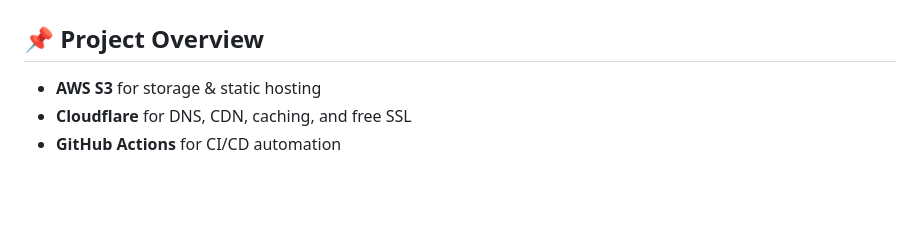
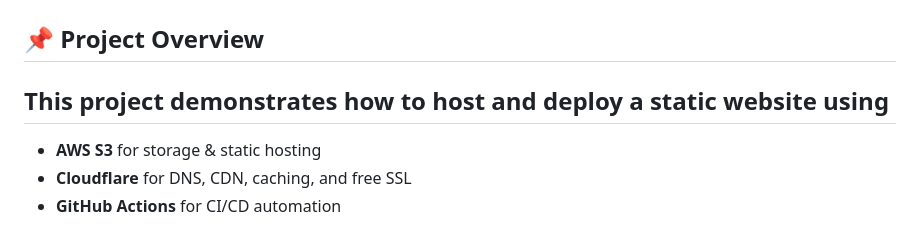
Before and after one commit to Moin2811/s3-cloudflare-action-website-p-2, a Markdown page: README.md, the part around the change. GitHub-like rendering; blank space fills up the shorter version.

```diff
--- a/README.md
+++ b/README.md
@@ -4,7 +4,7 @@
 
 ## 📌 Project Overview
 
-
+## This project demonstrates how to host and deploy a static website using
 
 * **AWS S3** for storage & static hosting
 * **Cloudflare** for DNS, CDN, caching, and free SSL
```
